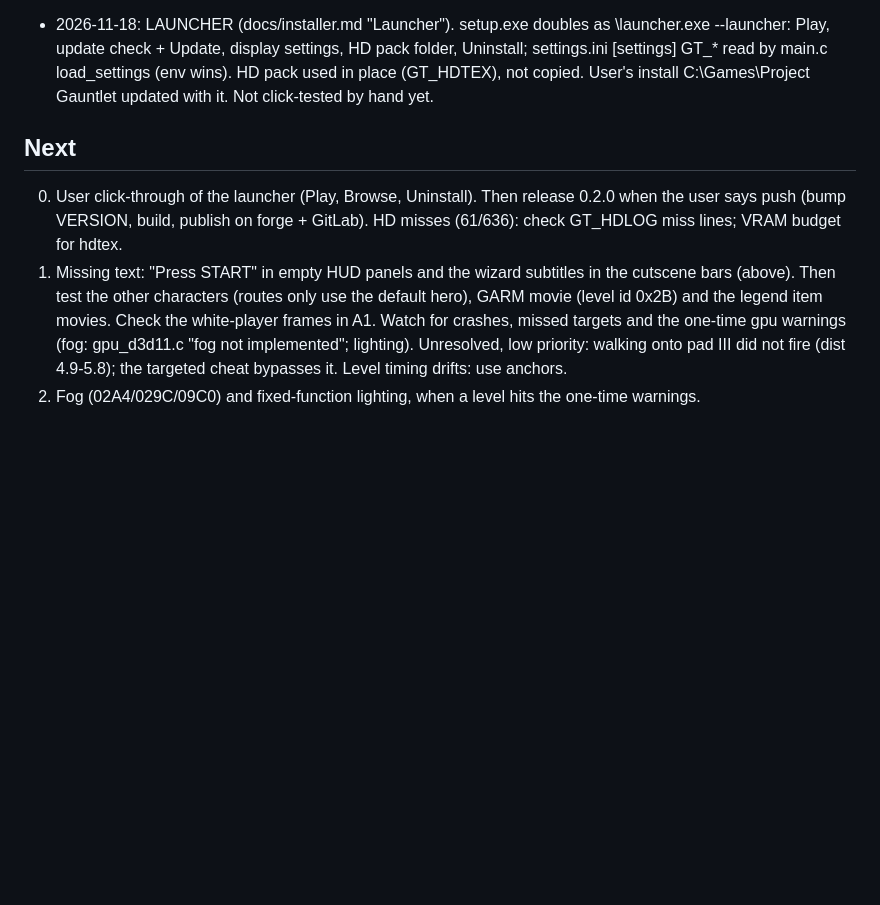
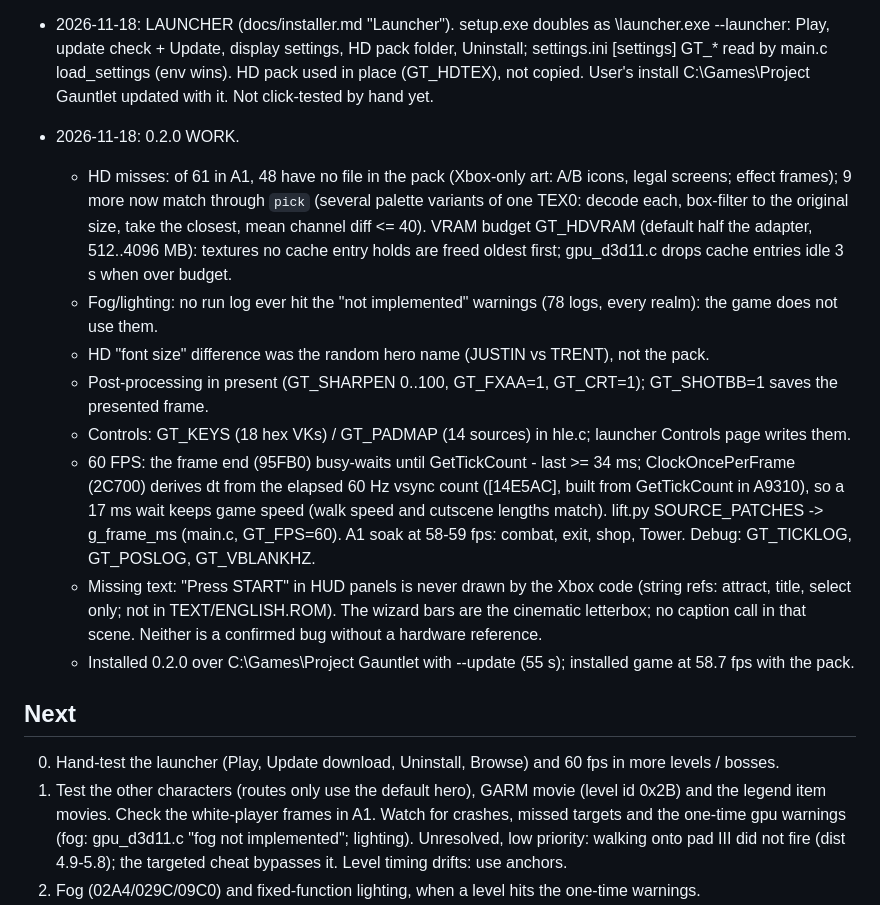
Before and after one commit to 760hdz-creator/Project-Gauntlet, a Markdown page: STATE.md, the part around the change. Rendered like a GitHub page; blank space fills up the shorter version.

```diff
--- a/STATE.md
+++ b/STATE.md
@@ -367,11 +367,27 @@ Static recompilation of **Gauntlet: Dark Legacy (Xbox, USA)** to PC.
   load_settings (env wins). HD pack used in place (GT_HDTEX), not copied. User's install C:\Games\Project Gauntlet
   updated with it. Not click-tested by hand yet.
 
+- 2026-11-18: 0.2.0 WORK.
+  - HD misses: of 61 in A1, 48 have no file in the pack (Xbox-only art: A/B icons, legal screens; effect frames);
+    9 more now match through `pick` (several palette variants of one TEX0: decode each, box-filter to the original
+    size, take the closest, mean channel diff <= 40). VRAM budget GT_HDVRAM (default half the adapter, 512..4096 MB):
+    textures no cache entry holds are freed oldest first; gpu_d3d11.c drops cache entries idle 3 s when over budget.
+  - Fog/lighting: no run log ever hit the "not implemented" warnings (78 logs, every realm): the game does not use them.
+  - HD "font size" difference was the random hero name (JUSTIN vs TRENT), not the pack.
+  - Post-processing in present (GT_SHARPEN 0..100, GT_FXAA=1, GT_CRT=1); GT_SHOTBB=1 saves the presented frame.
+  - Controls: GT_KEYS (18 hex VKs) / GT_PADMAP (14 sources) in hle.c; launcher Controls page writes them.
+  - 60 FPS: the frame end (95FB0) busy-waits until GetTickCount - last >= 34 ms; ClockOncePerFrame (2C700) derives
+    dt from the elapsed 60 Hz vsync count ([14E5AC], built from GetTickCount in A9310), so a 17 ms wait keeps game
+    speed (walk speed and cutscene lengths match). lift.py SOURCE_PATCHES -> g_frame_ms (main.c, GT_FPS=60).
+    A1 soak at 58-59 fps: combat, exit, shop, Tower. Debug: GT_TICKLOG, GT_POSLOG, GT_VBLANKHZ.
+  - Missing text: "Press START" in HUD panels is never drawn by the Xbox code (string refs: attract, title, select
+    only; not in TEXT/ENGLISH.ROM). The wizard bars are the cinematic letterbox; no caption call in that scene.
+    Neither is a confirmed bug without a hardware reference.
+  - Installed 0.2.0 over C:\Games\Project Gauntlet with --update (55 s); installed game at 58.7 fps with the pack.
+
 ## Next
-0. User click-through of the launcher (Play, Browse, Uninstall). Then release 0.2.0 when the user says push (bump
-   VERSION, build, publish on forge + GitLab). HD misses (61/636): check GT_HDLOG miss lines; VRAM budget for hdtex.
-1. Missing text: "Press START" in empty HUD panels and the wizard subtitles in the cutscene bars (above).
-   Then test the other characters (routes only use the default hero), GARM movie (level id 0x2B) and the
+0. Hand-test the launcher (Play, Update download, Uninstall, Browse) and 60 fps in more levels / bosses.
+1. Test the other characters (routes only use the default hero), GARM movie (level id 0x2B) and the
    legend item movies. Check the white-player frames in A1. Watch for crashes, missed targets and the
    one-time gpu warnings (fog: gpu_d3d11.c "fog not implemented"; lighting). Unresolved, low priority: walking onto
    pad III did not fire (dist 4.9-5.8); the targeted cheat bypasses it. Level timing drifts: use anchors.
```
Also changed, not shown: README.md (+15 -8 lines), docs/installer.md (+5 -0 lines), docs/images/launcher.jpg, docs/images/launcher_controls.jpg (added), 1 other file.
